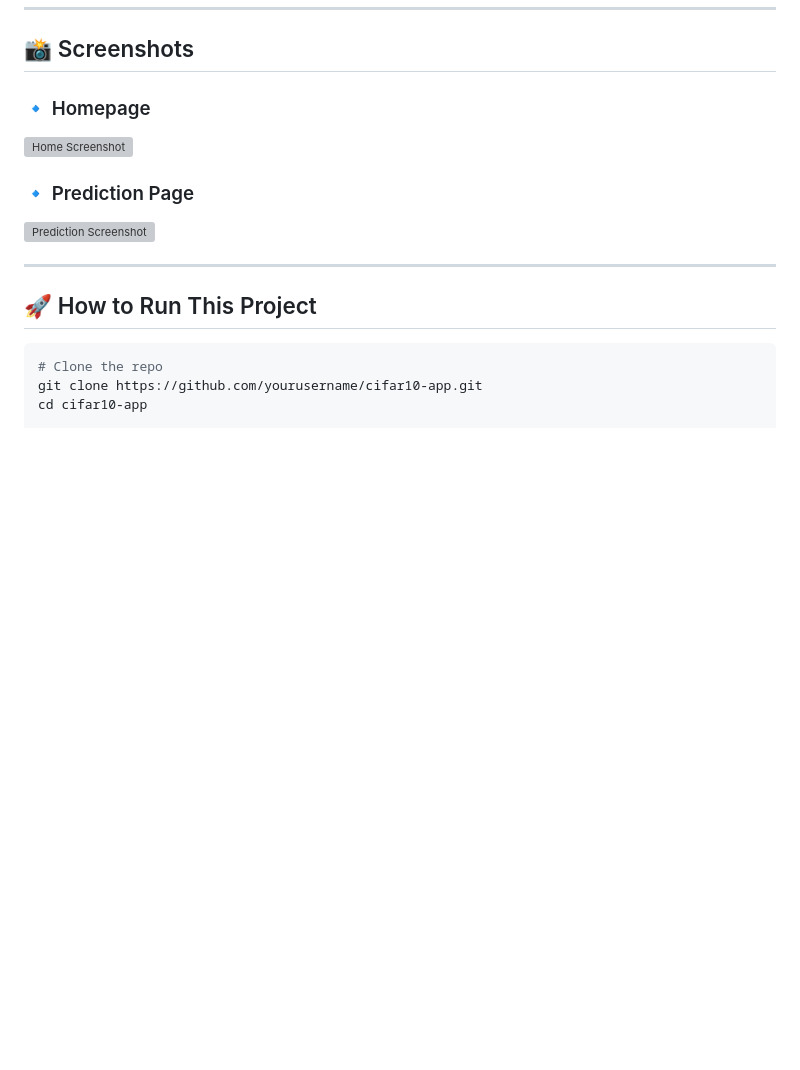
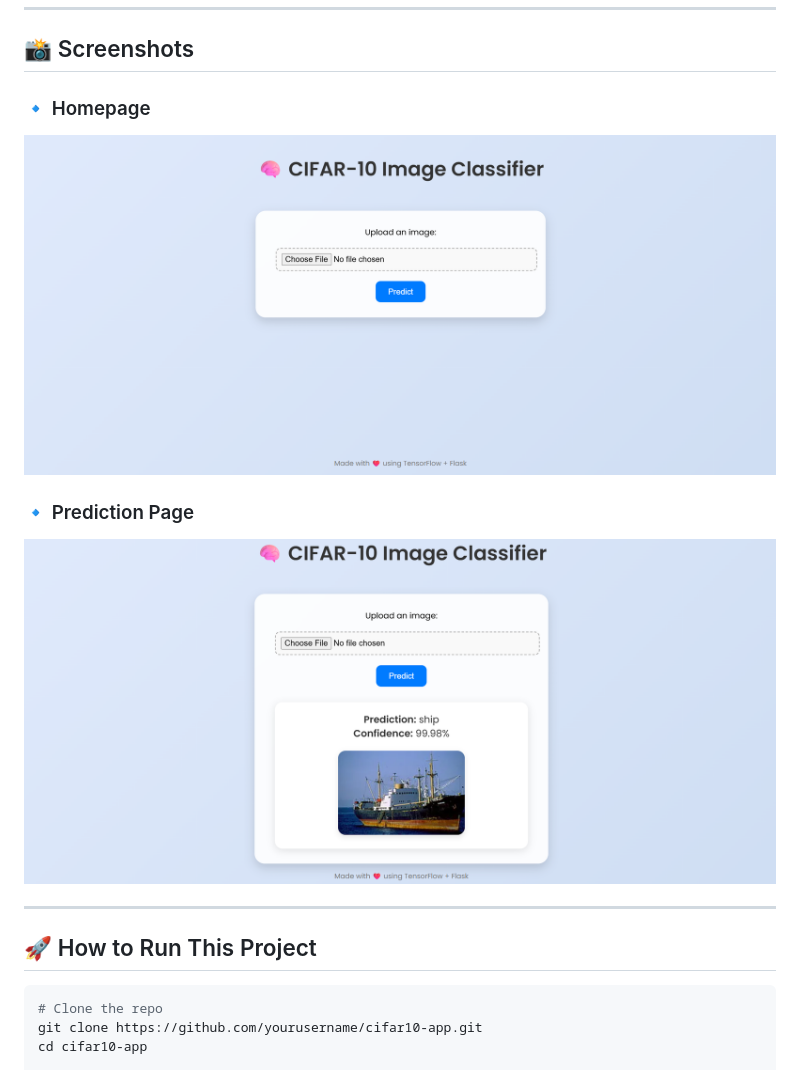
Before and after one commit to Adarsh130/CIFAR-10-Image-Classifier, a Markdown page: README.md, the part around the change. GitHub-like rendering; blank space fills up the shorter version; grey boxes are pictures that could not be loaded.

```diff
--- a/README.md
+++ b/README.md
@@ -427,11 +427,11 @@ if __name__ == '__main__':
 
 ### 🔹 Homepage
 
-![Home Screenshot](static/home.png)
+![Home Screenshot](assets/home.png)
 
 ### 🔹 Prediction Page
 
-![Prediction Screenshot](static/predict.png)
+![Prediction Screenshot](assets/predict.png)
 
 ---
 
```
